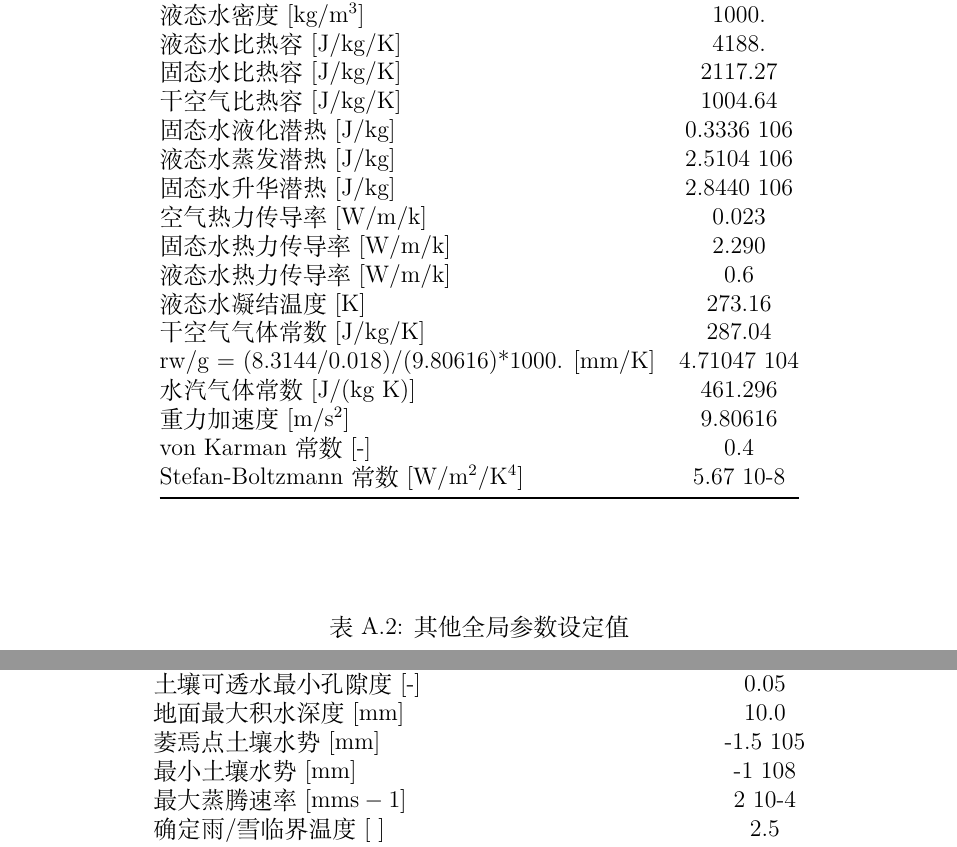
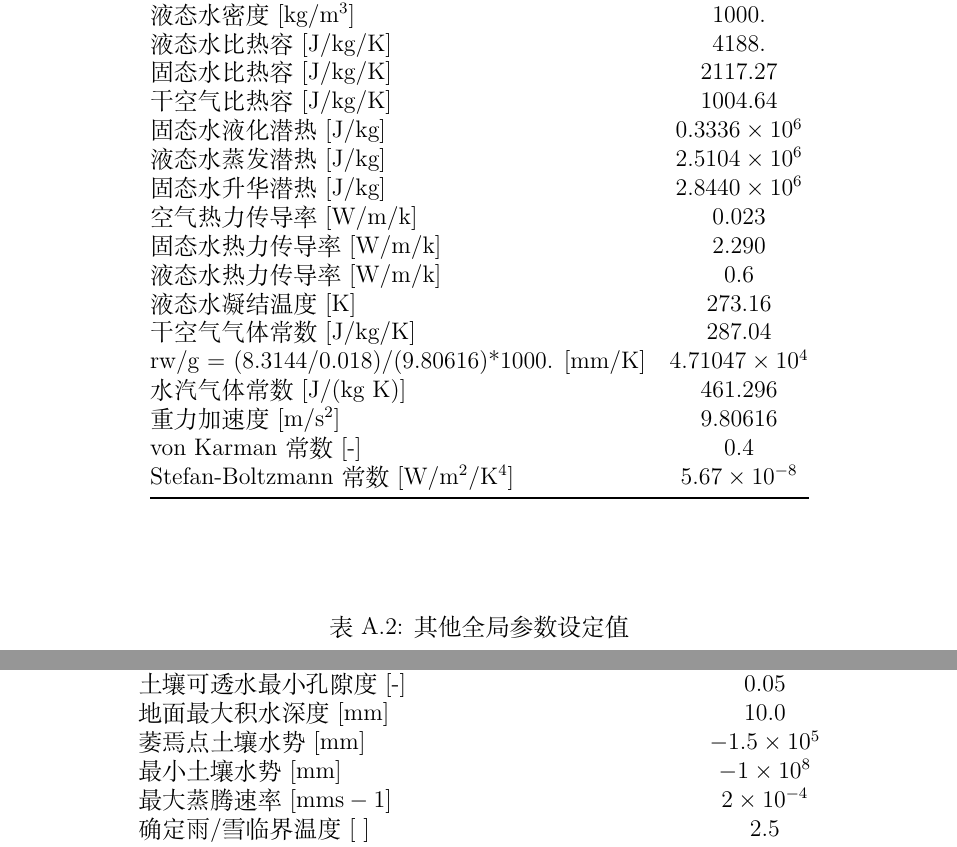
Before and after one commit to CoLM-SYSU/CoLM-doc, a LaTeX thesis (CoLM-Latex/CoLM.tex, which reads CoLM-Latex/附录/附录.tex): two parts of page 273 of 316, joined at a grey line, cut so that both start at the same text. Compiled offline with XeLaTeX; a missing font is replaced by an installed copy or a similar font.

Commit message:
Updated appendix, urban

```diff
--- a/CoLM-Latex/附录/附录.tex
+++ b/CoLM-Latex/附录/附录.tex
@@ -16,19 +16,19 @@
     液态水比热容 {[}J/kg/K{]}                              & 4188.       \\
     固态水比热容 {[}J/kg/K{]}                              & 2117.27     \\
     干空气比热容 {[}J/kg/K{]}                              & 1004.64     \\
-    固态水液化潜热 {[}J/kg{]}                               & 0.3336 106  \\
-    液态水蒸发潜热 {[}J/kg{]}                               & 2.5104 106  \\
-    固态水升华潜热 {[}J/kg{]}                               & 2.8440 106  \\
+    固态水液化潜热 {[}J/kg{]}                               & $0.3336\times 10^6$  \\
+    液态水蒸发潜热 {[}J/kg{]}                               & $2.5104\times 10^6$  \\
+    固态水升华潜热 {[}J/kg{]}                               & $2.8440\times 10^6$  \\
     空气热力传导率 {[}W/m/k{]}                              & 0.023       \\
     固态水热力传导率 {[}W/m/k{]}                             & 2.290       \\
     液态水热力传导率 {[}W/m/k{]}                             & 0.6         \\
     液态水凝结温度 {[}K{]}                                  & 273.16      \\
     干空气气体常数 {[}J/kg/K{]}                             & 287.04      \\
-    rw/g = (8.3144/0.018)/(9.80616)*1000. {[}mm/K{]} & 4.71047 104 \\
+    rw/g = (8.3144/0.018)/(9.80616)*1000. {[}mm/K{]} & $4.71047\times 10^4$ \\
     水汽气体常数{[}J/(kg K){]}                             & 461.296     \\
     重力加速度 {[}$\rm m/s^2${]}                                 & 9.80616     \\
     von Karman常数 {[}-{]}                             & 0.4         \\
-    Stefan-Boltzmann常数 {[}$\rm W/m^2/K^4${]}                 & 5.67 10-8   \\\bottomrule
+    Stefan-Boltzmann常数 {[}$\rm W/m^2/K^4${]}                 & $5.67 \times 10^{-8}$   \\\bottomrule
     \end{tabular}
 \end{table}
 
@@ -51,9 +51,9 @@ Crank Nicholson隐式格式权重因子 {[}-{]}           & 0.5      \\
 积雪孔隙中的最大液态水饱和度 {[}-{]}                    & 0.033    \\
 土壤可透水最小孔隙度 {[}-{]}                        & 0.05     \\
 地面最大积水深度 {[}mm{]}                         & 10.0     \\
-萎焉点土壤水势 {[}mm{]}                          & -1.5 105 \\
-最小土壤水势 {[}mm{]}                           & -1 108   \\
-最大蒸腾速率 {[}$\rm mm s-1${]}                         & 2 10-4   \\
+萎焉点土壤水势 {[}mm{]}                          & $-1.5\times 10^5$ \\
+最小土壤水势 {[}mm{]}                           & $-1\times 10^8$   \\
+最大蒸腾速率 {[}$\rm mm s-1${]}                         & $2\times 10^{-4}$   \\
 确定雨/雪临界温度 {[} {]}                         & 2.5      \\ \bottomrule
 \end{tabular}
 \end{table}
```
Also changed, not shown: CoLM-Latex/17.城市模式/城市模式.tex (+9 -4 lines), CoLM-Latex/CoLM.tex (+1 -0 lines), CoLM-Latex/附录/附录.tex (2 more changed lines).
